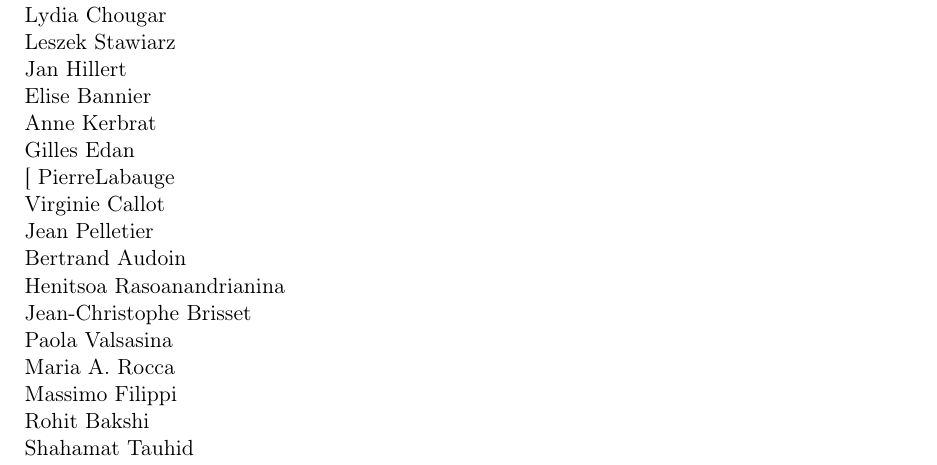
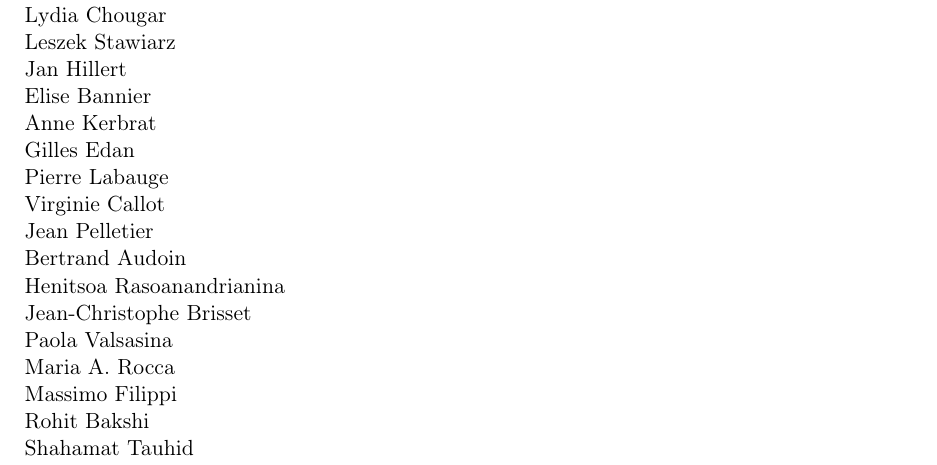
Before and after one commit to pmaurel35/RAWEB2018, a LaTeX document (visages2018.tex): part of page 25 of 53, cut so that both start at the same text. Compiled offline with pdfLaTeX.

Commit message:
fix formatting

```diff
--- a/visages2018.tex
+++ b/visages2018.tex
@@ -972,7 +972,7 @@ The VisAGeS research team has a strong focus on applying the developed methodolo
       \pers{Jan}{Hillert}
       \pers{Elise}{Bannier}
       \pers{Anne}{Kerbrat}
-      \pers{Gilles Edan}
+      \pers{Gilles}{Edan}
       \pers{Pierre}{Labauge}
       \pers{Virginie}{Callot}
       \pers{Jean}{Pelletier}
```
Also changed, not shown: visages2018.tex (2 more changed lines).
